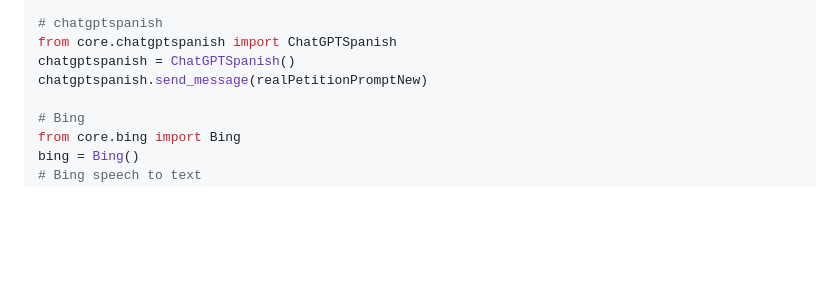
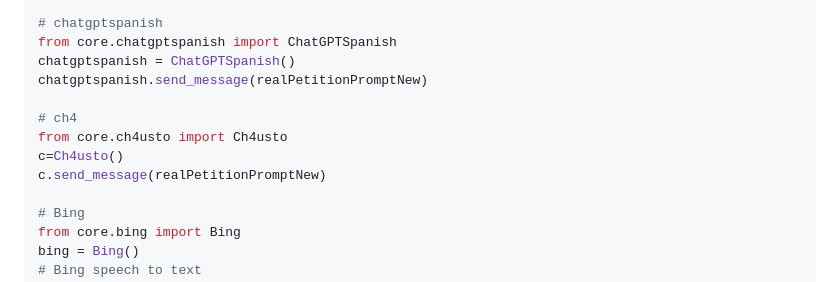
Before and after one commit to bitstuffing/pychat, a Markdown page: README.md, the part around one of its changes. Drawn GitHub-style; blank space fills up the shorter version.

```diff
--- a/README.md
+++ b/README.md
@@ -62,6 +65,11 @@ gpt4free.prompt(realPetitionPromptNew)
 from core.chatgptspanish import ChatGPTSpanish
 chatgptspanish = ChatGPTSpanish()
 chatgptspanish.send_message(realPetitionPromptNew)
+
+# ch4
+from core.ch4usto import Ch4usto
+c=Ch4usto()
+c.send_message(realPetitionPromptNew)
 
 # Bing
 from core.bing import Bing
```
Also changed, not shown: other parts of README.md (+19 -16 lines).
